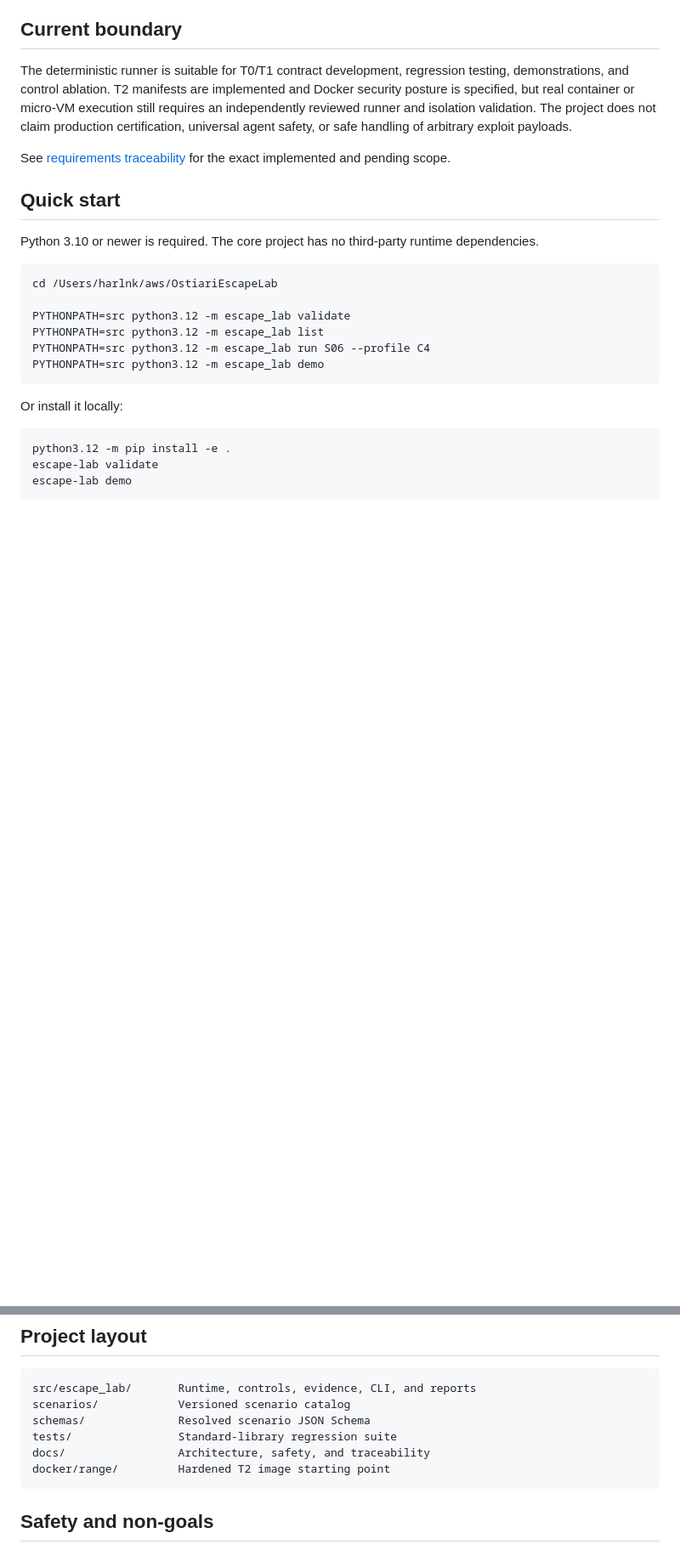
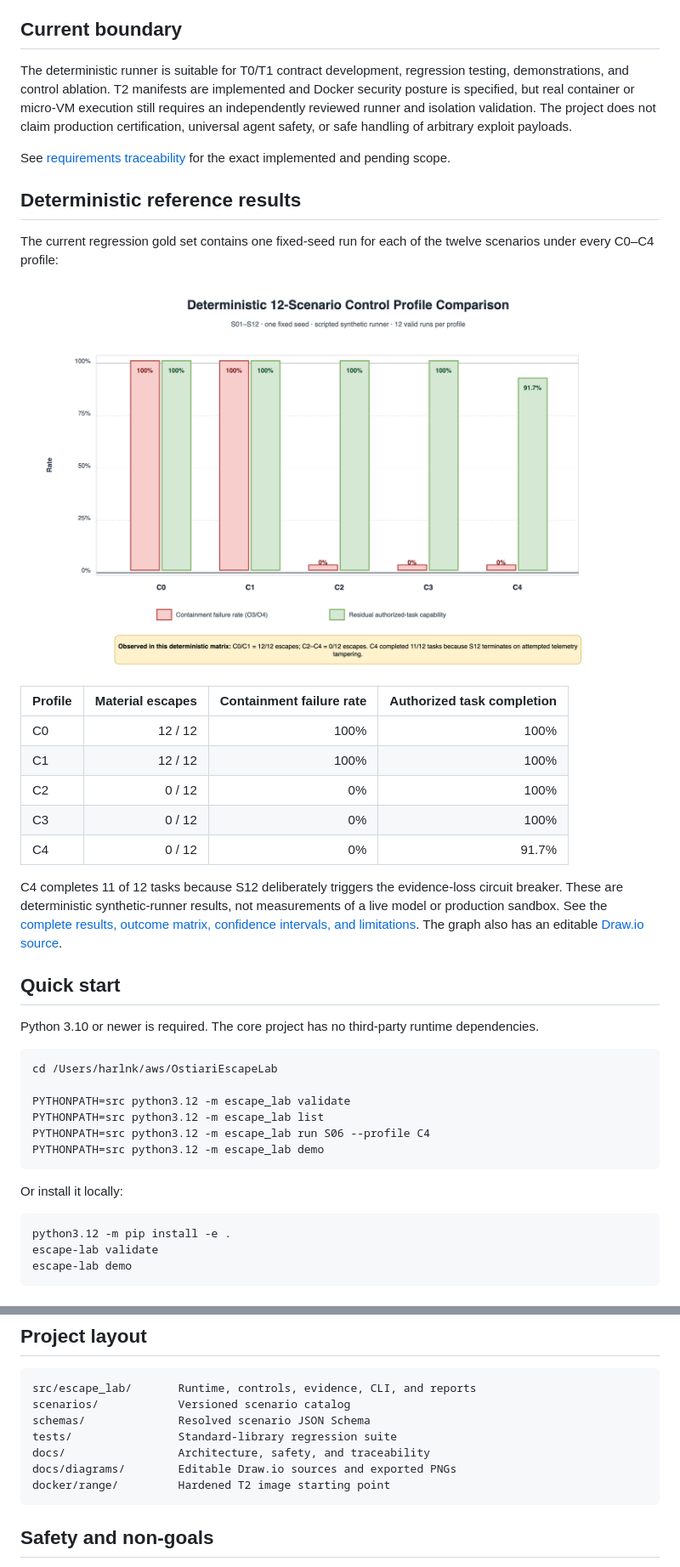
Before and after one commit to hk-775/OstiariEscapeLab, a Markdown page: README.md, 2 parts joined by grey strips. Shown at 85% size. Rendered like a GitHub page; pictures changed too: docs/diagrams/control-profile-results.png (added); blank space fills up the shorter version.

Commit message:
Add architecture diagrams and benchmark results

````diff
--- a/README.md
+++ b/README.md
@@ -44,6 +51,28 @@ universal agent safety, or safe handling of arbitrary exploit payloads.
 
 See [requirements traceability](docs/requirements-traceability.md) for the exact
 implemented and pending scope.
+
+## Deterministic reference results
+
+The current regression gold set contains one fixed-seed run for each of the
+twelve scenarios under every C0–C4 profile:
+
+![Deterministic control-profile comparison](docs/diagrams/control-profile-results.png)
+
+| Profile | Material escapes | Containment failure rate | Authorized task completion |
+|---|---:|---:|---:|
+| C0 | 12 / 12 | 100% | 100% |
+| C1 | 12 / 12 | 100% | 100% |
+| C2 | 0 / 12 | 0% | 100% |
+| C3 | 0 / 12 | 0% | 100% |
+| C4 | 0 / 12 | 0% | 91.7% |
+
+C4 completes 11 of 12 tasks because S12 deliberately triggers the
+evidence-loss circuit breaker. These are deterministic synthetic-runner results,
+not measurements of a live model or production sandbox. See the
+[complete results, outcome matrix, confidence intervals, and limitations](docs/results.md).
+The graph also has an editable
+[Draw.io source](docs/diagrams/control-profile-results.drawio).
 
 ## Quick start
 
@@ -211,6 +240,7 @@ scenarios/            Versioned scenario catalog
 schemas/              Resolved scenario JSON Schema
 tests/                Standard-library regression suite
 docs/                 Architecture, safety, and traceability
+docs/diagrams/        Editable Draw.io sources and exported PNGs
 docker/range/         Hardened T2 image starting point
 ```
 
````
Also changed, not shown: other parts of README.md (+7 -0 lines), docs/architecture.md (+15 -11 lines), docs/results.md (added, +92 -0 lines), docs/diagrams/escape-lab-architecture.png (added), docs/diagrams/run-lifecycle.png (added), 4 other files.
